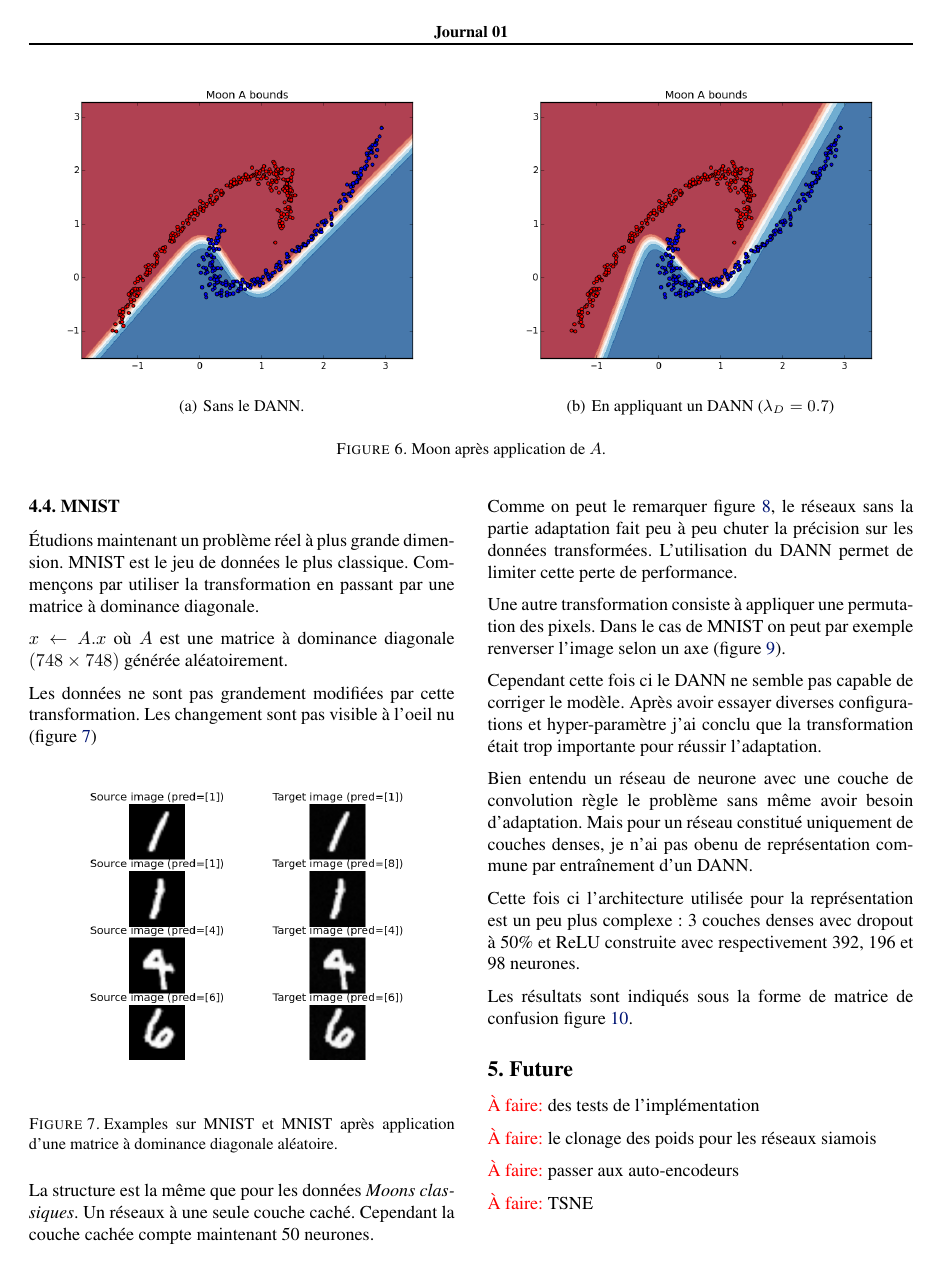
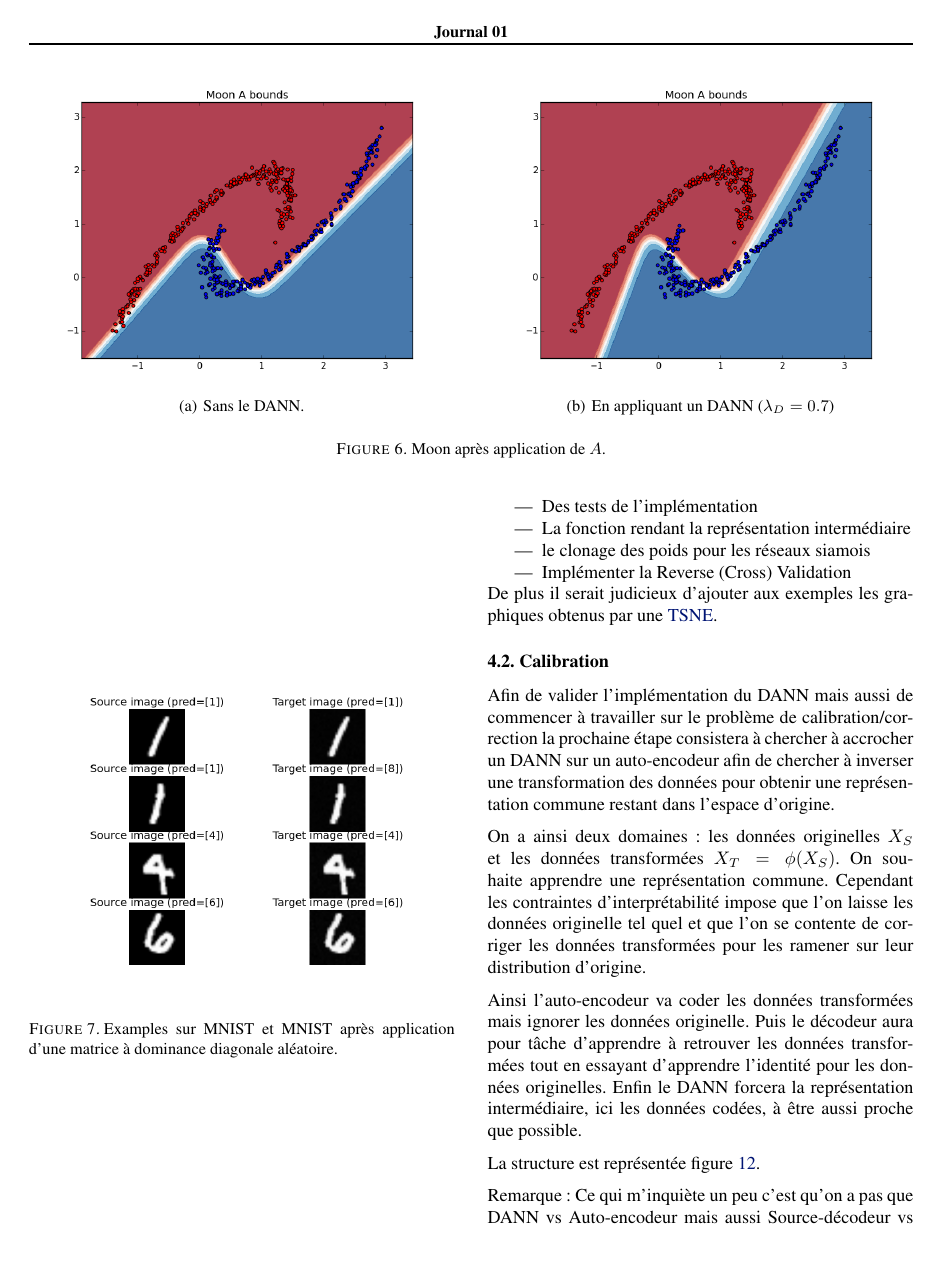
Before and after one commit to victor-estrade/Report, a LaTeX paper (01/report.tex, which reads 01/sections/future.tex): page 6 of 8 before the commit and page 6 of 9 after it. Compiled offline with pdfLaTeX.

Commit message:
1st realease

```diff
--- a/01/sections/future.tex
+++ b/01/sections/future.tex
@@ -1,9 +1,4 @@
 
-\TODO des tests de l'implémentation
-\TODO le clonage des poids pour les réseaux siamois
-\TODO passer aux auto-encodeurs
+Ici sont résumés les travaux futures concernant l'implémentation
+ou le projet de façon plus générale.
 
-\TODO TSNE
-\TODO SVHN vs MNIST régler le problème des tailles d'image par une
-mise à l'échelle
-\TODO Implémenter la Reverse (cross) validation
@@ -11,2 +9,33 @@ mise à l'échelle
+	\item Des tests de l'implémentation
+	\item La fonction rendant la représentation intermédiaire
+	\item le clonage des poids pour les réseaux siamois
+	\item Implémenter la Reverse (Cross) Validation
+\end{itemize}
 
-\TODO taper dans les données de Higgs ou de robotique
+De plus il serait judicieux d'ajouter aux exemples les graphiques obtenus
+par une \href{http://scikit-learn.org/stable/modules/generated/sklearn.manifold.TSNE.html}{TSNE}.
+
+% subsection code (end)
+\subsection{Calibration} % (fold)
+\label{sub:calibration}
+
+Afin de valider l'implémentation du DANN mais aussi de commencer à travailler
+sur le problème de calibration/correction la prochaine étape consistera à
+chercher à accrocher un DANN sur un auto-encodeur afin de chercher à inverser
+une transformation des données pour obtenir une représentation commune restant
+dans l'espace d'origine.
+
+On a ainsi deux domaines:
+les données originelles $X_S$ et les données transformées $X_T = \phi(X_S)$.
+On souhaite apprendre une représentation commune. Cependant les contraintes
+d'interprétabilité impose que l'on laisse les données originelle tel quel et
+que l'on se contente de corriger les données transformées pour les ramener sur
+leur distribution d'origine.
+
+Ainsi l'auto-encodeur va coder les données transformées mais ignorer les données
+originelle. Puis le décodeur aura pour tâche d'apprendre à retrouver les données
+transformées tout en essayant d'apprendre l'identité pour les données originelles.
+Enfin le DANN forcera la représentation intermédiaire, ici les données codées, à
+être aussi proche que possible.
+
+La structure est représentée figure \ref{fig:AutoDANN}.
@@ -12,0 +56,6 @@ mise à l'échelle
+\label{fig:AutoDANN}
+\end{figure*}
+
+Remarque:
+Ce qui m'inquiète un peu c'est qu'on a pas que DANN vs Auto-encodeur
+mais aussi Source-décodeur vs Cible-décodeur... Bon après c'est pas dis que ça
```
Also changed, not shown: 01/report.tex (+3 -3 lines), 01/sections/implementation.tex (+7 -9 lines), 01/sections/notes.tex (+1 -1 lines), 01/fig/AutoDANN.png (added), 01/fig/AutoDANNBackprop.png (added), 01/fig/AutoDANNLasagne.png (added), 01/sections/future.tex (29 more changed lines).
